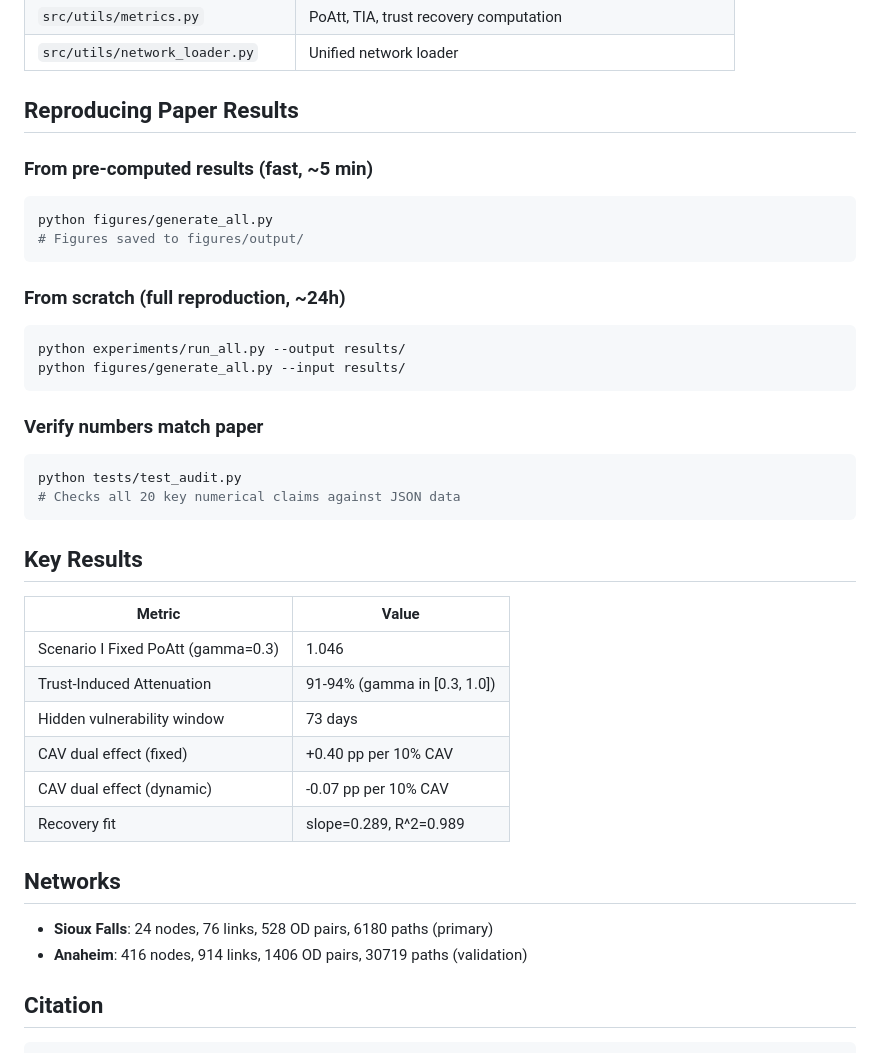
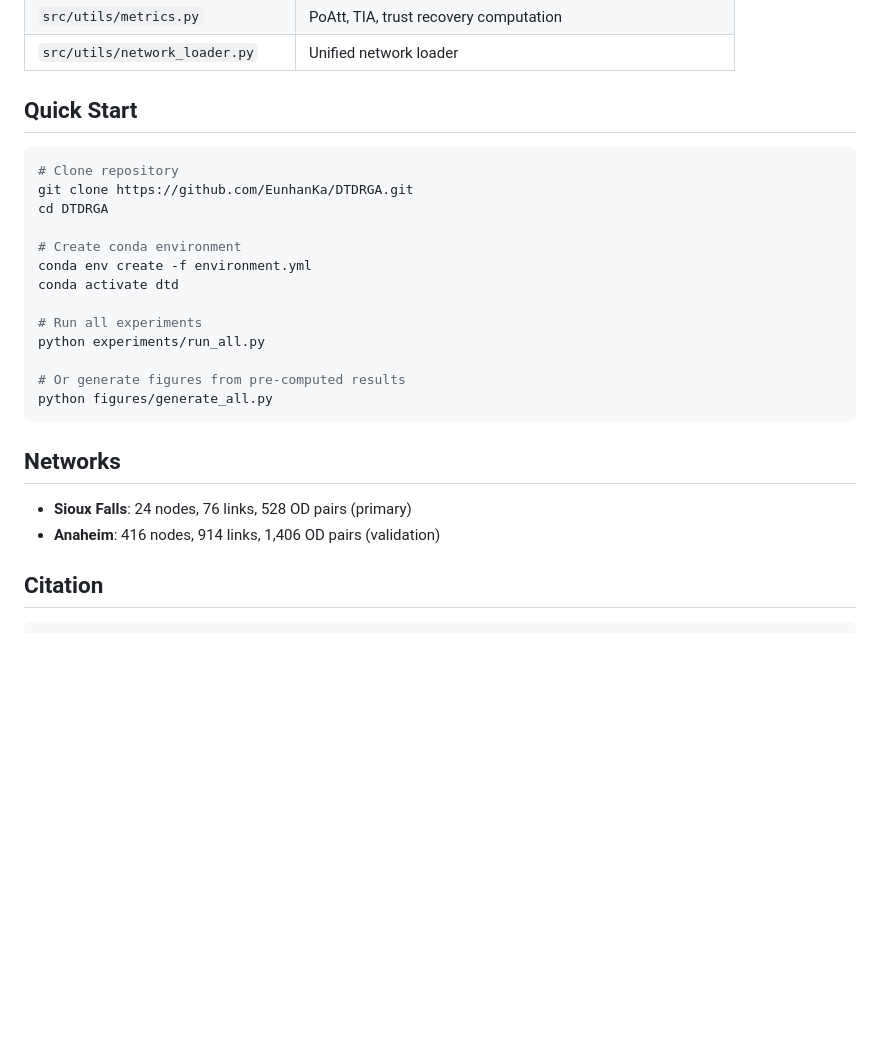
Before and after one commit to eunhanka/DTDRGA, a Markdown page: README.md, the part around one of its changes. Rendered like a GitHub page; blank space fills up the shorter version.

````diff
--- a/README.md
+++ b/README.md
@@ -69,41 +50,28 @@ python figures/generate_all.py
 | `src/utils/metrics.py` | PoAtt, TIA, trust recovery computation |
 | `src/utils/network_loader.py` | Unified network loader |
 
-## Reproducing Paper Results
+## Quick Start
 
-### From pre-computed results (fast, ~5 min)
 ```bash
+# Clone repository
+git clone https://github.com/EunhanKa/DTDRGA.git
+cd DTDRGA
+
+# Create conda environment
+conda env create -f environment.yml
+conda activate dtd
+
+# Run all experiments
+python experiments/run_all.py
+
+# Or generate figures from pre-computed results
 python figures/generate_all.py
-# Figures saved to figures/output/
 ```
-
-### From scratch (full reproduction, ~24h)
-```bash
-python experiments/run_all.py --output results/
-python figures/generate_all.py --input results/
-```
-
-### Verify numbers match paper
-```bash
-python tests/test_audit.py
-# Checks all 20 key numerical claims against JSON data
-```
-
-## Key Results
-
-| Metric | Value |
-|--------|-------|
-| Scenario I Fixed PoAtt (gamma=0.3) | 1.046 |
-| Trust-Induced Attenuation | 91-94% (gamma in [0.3, 1.0]) |
-| Hidden vulnerability window | 73 days |
-| CAV dual effect (fixed) | +0.40 pp per 10% CAV |
-| CAV dual effect (dynamic) | -0.07 pp per 10% CAV |
-| Recovery fit | slope=0.289, R^2=0.989 |
 
 ## Networks
 
-- **Sioux Falls**: 24 nodes, 76 links, 528 OD pairs, 6180 paths (primary)
-- **Anaheim**: 416 nodes, 914 links, 1406 OD pairs, 30719 paths (validation)
+- **Sioux Falls**: 24 nodes, 76 links, 528 OD pairs (primary)
+- **Anaheim**: 416 nodes, 914 links, 1,406 OD pairs (validation)
 
 ## Citation
 
````
Also changed, not shown: other parts of README.md (+5 -24 lines).
